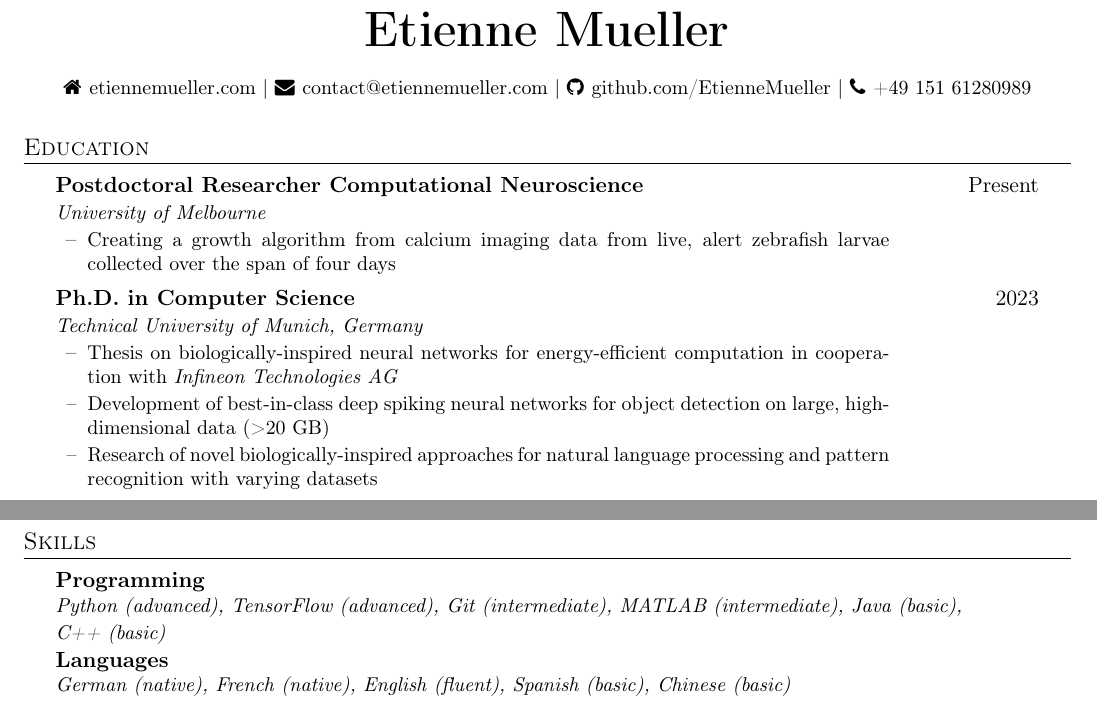
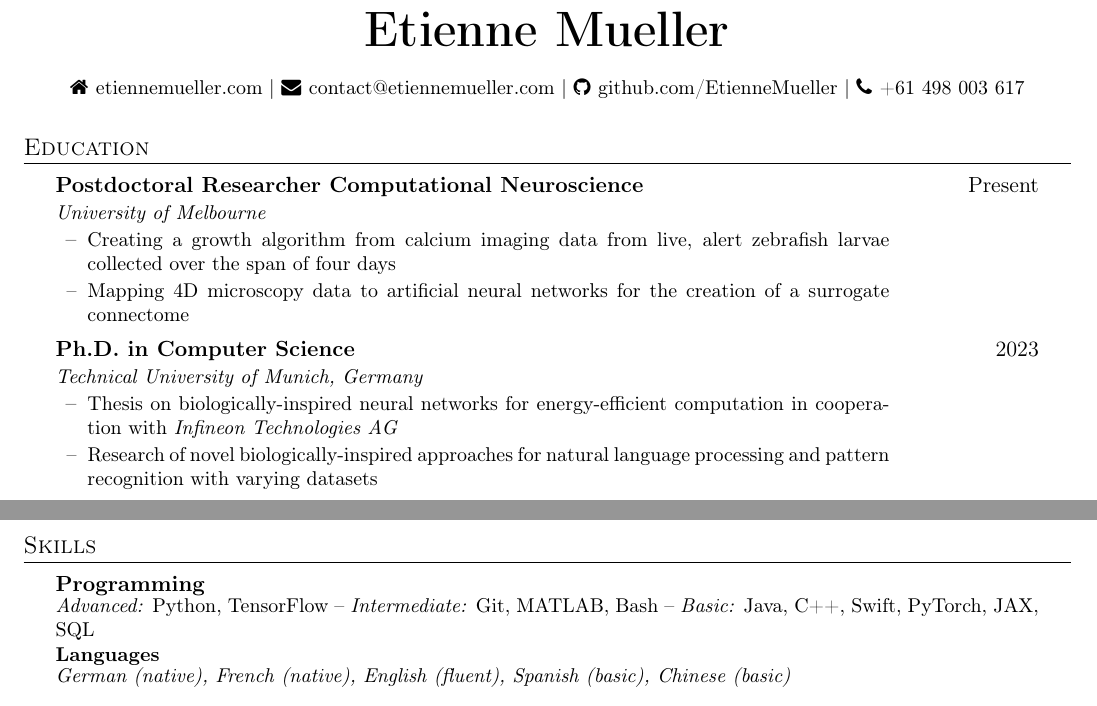
Before and after one commit to EtienneMueller/CV, a LaTeX CV (cv.tex): two parts of pages 1 and 3 of 3, joined at a grey line, cut so that both start at the same text. Compiled offline with pdfLaTeX.

Commit message:
updated CV

```diff
--- a/cv.tex
+++ b/cv.tex
@@ -22,7 +22,8 @@
 \usepackage{titlesec}
 \titleformat{\section}{\scshape \large }{}{0em}{}[\titlerule \vspace{-4pt}]
 
-% ----- Newcommands ------------------------------------------------------------
+% ----- Newcommands -----------------------------------------------------------
+\newcommand{\entry}[1]{\item \small #1\vspace{-7pt}}
 \newcommand{\entryBf}[2]{\item \textbf{#1}\hfill #2\vspace{-9pt}}
 \newcommand{\entryIt}[1]{\item \textit{\small #1}\vspace{-7pt}}
 
@@ -65,7 +66,7 @@
     \faGithub \hspace{.5pt}
     \href{https://github.com/EtienneMueller/}{github.com/EtienneMueller} |
     \faPhone \hspace{.5pt}
-    \href{tel:+4915161280989}{+49 151 61280989}
+    \href{tel:+61498003617}{+61 498 003 617}
 \end{center}
 
 % ----- Education -------------------------------------------------------------
@@ -77,13 +78,14 @@
     \entryIt{University of Melbourne}
     \cvItemizeBegin
         \cvItem{Creating a growth algorithm from calcium imaging data from live, alert zebrafish larvae collected over the span of four days}
+        \cvItem{Mapping 4D microscopy data to artificial neural networks for the creation of a surrogate connectome}
     \cvItemizeEnd
 
     \entryBf{Ph.D. in Computer Science}{2023}
     \entryIt{Technical University of Munich, Germany}{}
     \cvItemizeBegin
         \cvItem{Thesis on biologically-inspired neural networks for energy-efficient computation in cooperation with \textit{Infineon Technologies AG}}
-        \cvItem{Development of best-in-class deep spiking neural networks for object detection on large, high-dimensional data (>20 GB)}
+        %\cvItem{Development of best-in-class deep spiking neural networks for object detection on large, high-dimensional data}
         \cvItem{Research of novel biologically-inspired approaches for natural language processing and pattern recognition with varying datasets}
     \cvItemizeEnd
 
@@ -336,7 +338,7 @@
 \section{Skills}
 \begin{itemize}
     \entryBf{Programming}{}
-    \entryIt{Python (advanced), TensorFlow (advanced), Git (intermediate),  MATLAB (intermediate), Java (basic), \\C++ (basic)}
+    \entry{\textit{Advanced:} Python, TensorFlow -- \textit{Intermediate:} Git, MATLAB, Bash -- \textit{Basic:} Java, C++, Swift, PyTorch, JAX, SQL}
     \entryBf{Languages}{}
     \entryIt{German (native), French (native), English (fluent), Spanish (basic), Chinese (basic)}
 \end{itemize}
```
Also changed, not shown: cv.pdf, cv.tex (2 more changed lines).
